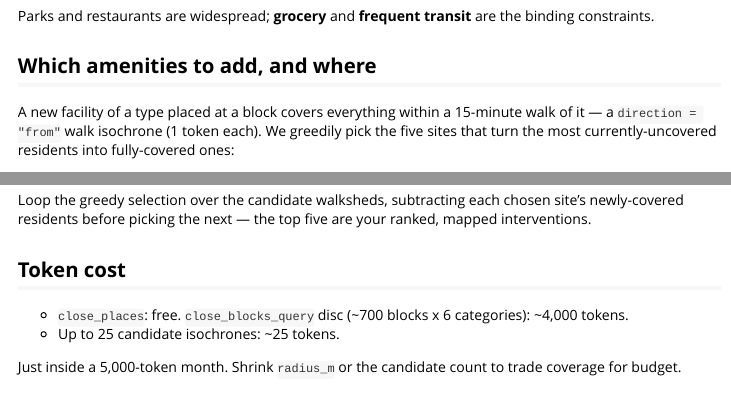
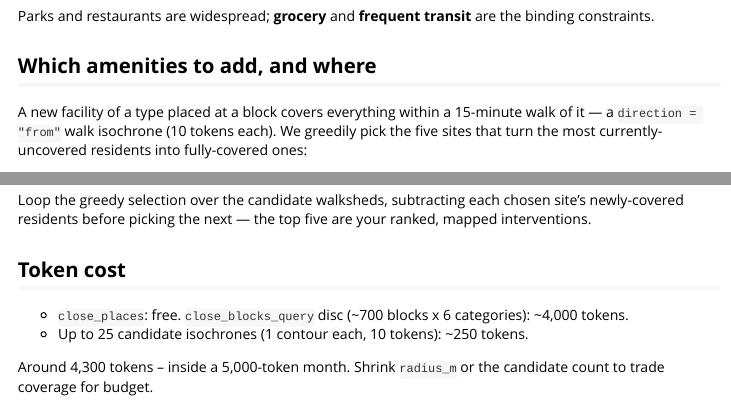
Before and after one commit to henryspatialanalysis/closecity-r, an R Markdown document (vignettes/amenity-basket.Rmd): the page in a window 1100 px wide, from 1030 px down, and a second part further down, joined at a grey line. Rendered offline with R 4.5, knitr and Pandoc, with nearby package versions.

Commit message:
Correct the isochrone token cost to 10 per contour in the vignettes

````diff
--- a/vignettes/amenity-basket.Rmd
+++ b/vignettes/amenity-basket.Rmd
@@ -71,7 +71,7 @@ binding constraints.
 ## Which amenities to add, and where
 
 A new facility of a type placed at a block covers everything within a 15-minute walk
-of it — a `direction = "from"` walk isochrone (1 token each). We greedily pick the
+of it — a `direction = "from"` walk isochrone (10 tokens each). We greedily pick the
 five sites that turn the most currently-uncovered residents into fully-covered ones:
 
 ```{r}
@@ -105,7 +105,7 @@ ranked, mapped interventions.
 
 - `close_places`: free. `close_blocks_query` disc (~700 blocks x 6 categories):
   ~4,000 tokens.
-- Up to 25 candidate isochrones: ~25 tokens.
+- Up to 25 candidate isochrones (1 contour each, 10 tokens): ~250 tokens.
 
-Just inside a 5,000-token month. Shrink `radius_m` or the candidate count to trade
-coverage for budget.
+Around 4,300 tokens -- inside a 5,000-token month. Shrink `radius_m` or the candidate
+count to trade coverage for budget.
````
Also changed, not shown: vignettes/closecity.Rmd (+1 -1 lines), vignettes/home-search.Rmd (+2 -2 lines).
